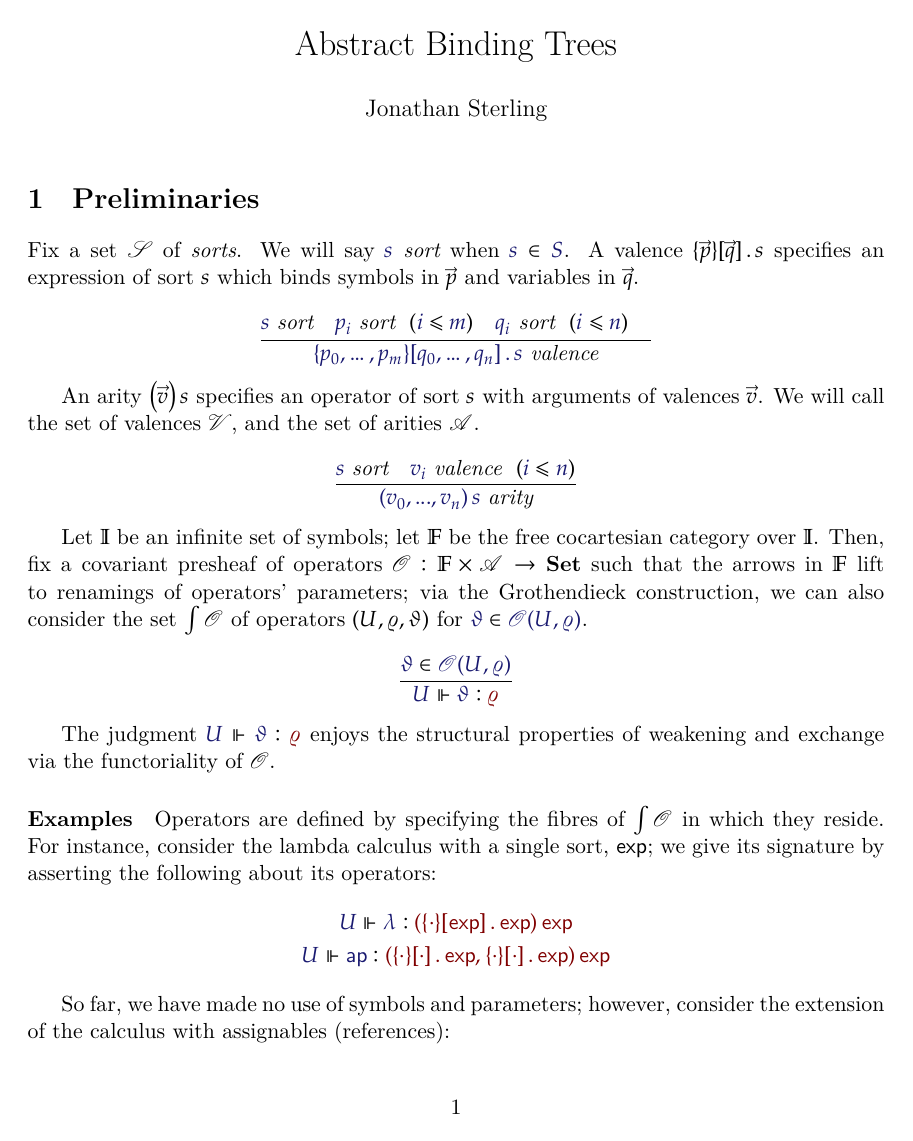
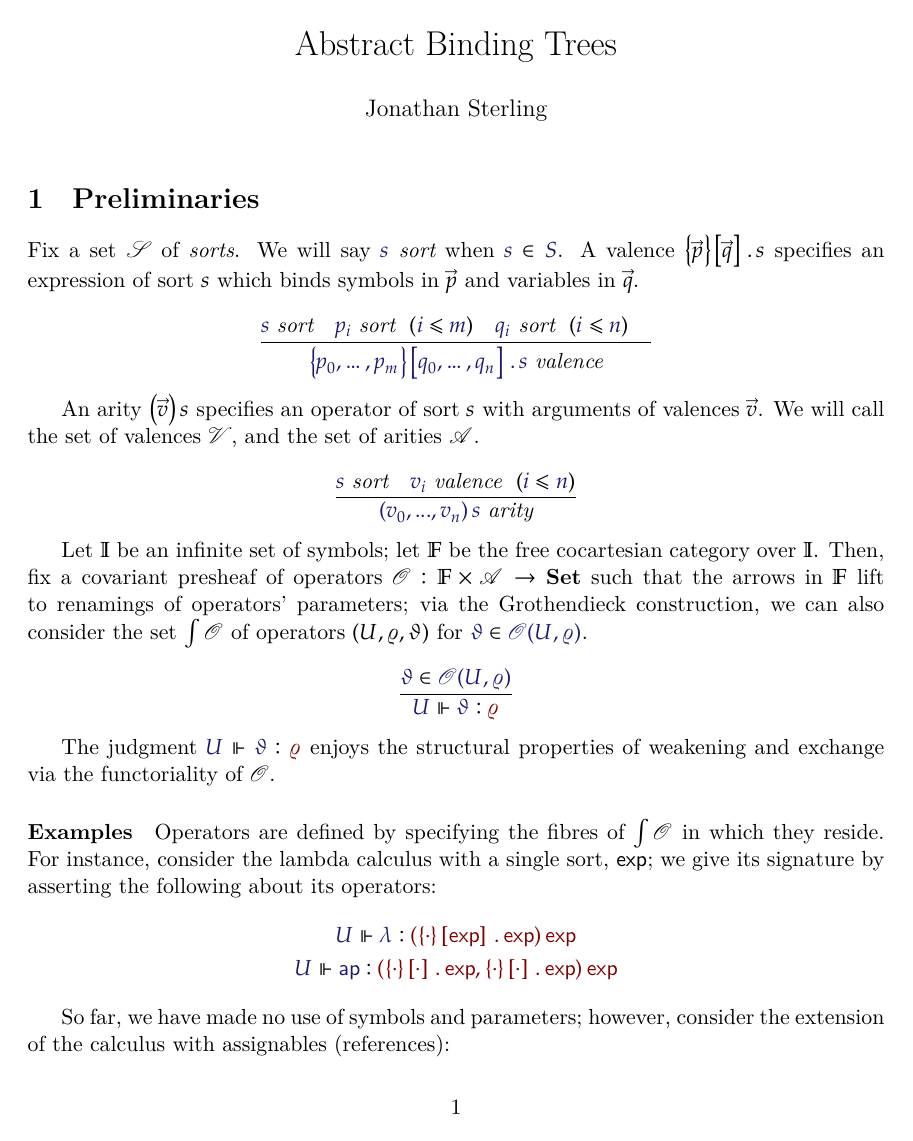
Before and after one commit to yurrriq/syntax-and-semantics-of-abts, a LaTeX document (paper.tex): page 1 of 3. Compiled offline with XeLaTeX.

Commit message:
correct the size of some delimiters; not sure if this is an improvement

```diff
--- a/paper.tex
+++ b/paper.tex
@@ -49,8 +49,8 @@
 \newcommand\MkFam[3]{\MkSet{#1_{#2}}_{#2\in #3}}
 \newcommand\Member[2]{\IMode{#1}\in\IMode{#2}}
 
-\newcommand\MkValence[3]{\{#1\}[#2]\,.\, #3}
-\newcommand\MkBTm[3]{\{#1\}[#2]\,.\, #3}
+\newcommand\MkValence[3]{\left\{#1\right\}\left[#2\right]\,.\, #3}
+\newcommand\MkBTm[3]{\left\{#1\right\}\left[#2\right]\,.\, #3}
 \newcommand\MkArity[2]{\left(#1\right) #2}
 \newcommand\IsArity[1]{\IMode{#1}\ \textit{arity}}
 \newcommand\IsValence[1]{\IMode{#1}\ \textit{valence}}
```
Also changed, not shown: paper.pdf.
